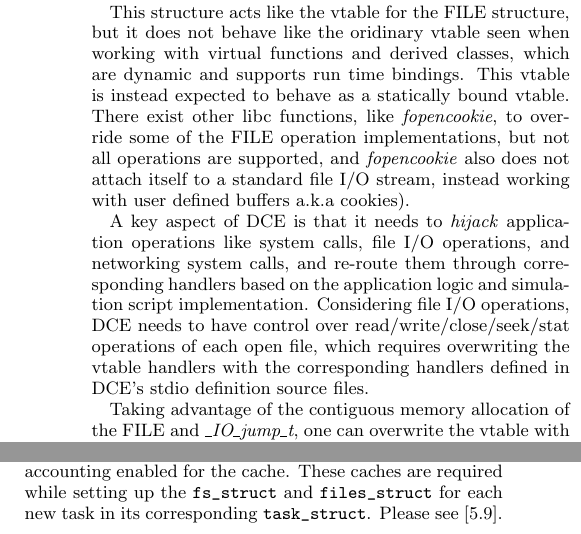
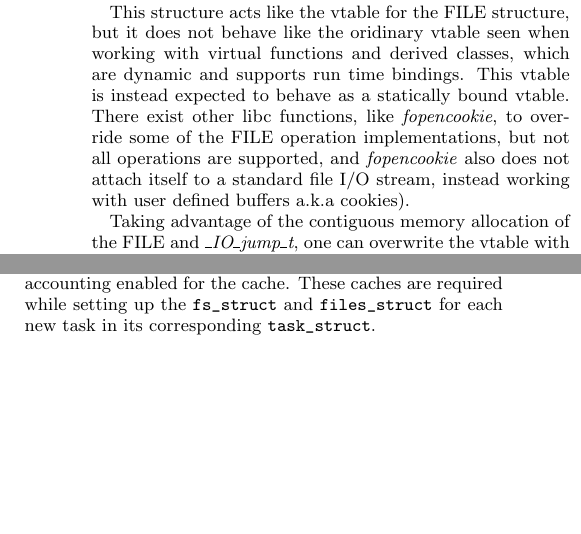
Before and after one commit to tomhenderson/revitalizing-dce-paper, a LaTeX paper (revitalizing-dce.tex): two parts of the columns of pages 2 and 5 of 8, joined at a grey line, cut so that both start at the same text, the shorter picture padded with empty space. Compiled offline with pdfLaTeX.

Commit message:
Remove Redundant Paragraph
Signed-off-by: Parth Pratim Chatterjee <parth27official@gmail.com>

```diff
--- a/revitalizing-dce.tex
+++ b/revitalizing-dce.tex
@@ -238,14 +238,6 @@ and derived classes, which are dynamic and supports run time bindings. This vtab
 other libc functions, like \textit{fopencookie}, to override some of the FILE operation implementations, but not all operations are supported, and
 \textit{fopencookie} also does not attach itself to a standard file I/O stream,
 instead working with user defined buffers a.k.a cookies).
-
-A key aspect of DCE is that it needs to \textit{hijack}
-application operations like system calls, file I/O operations, and networking
-system calls, and re-route them through
-corresponding handlers based on the application logic and simulation script implementation. Considering file I/O operations, DCE needs to have control
-over read/write/close/seek/stat operations of each open file, which requires
-overwriting the vtable handlers with the corresponding handlers defined
-in DCE's stdio definition source files.
 
 Taking advantage of the contiguous memory allocation of the FILE and \textit{\_IO\_jump\_t}, one can overwrite the vtable with a custom vtable definition for all the operations needed for DCE. One can make a dummy \textit{\_IO\_FILE\_plus}
 pointer point to the explicitly casted FILE object. \textit{memcpy} the existing vtable to a local copy, modify and overwrite the stream operations with a
@@ -490,7 +482,7 @@ This invocation function does a safe offset based function address lookup and ca
 Before we call all the init functions, I also initialized the \texttt{files} and \texttt{fs} cache pointers for cache based memory
 allocation using \texttt{kmem} in file operation methods, with slab objects aligned to a cache line, panic enabled on relocation errors, and also accounting enabled
 for the cache. These caches are required while setting up the \texttt{fs\_struct} and \texttt{files\_struct} for each new task in its
-corresponding \texttt{task\_struct}. Please see [5.9].
+corresponding \texttt{task\_struct}.
 
 \subsubsection{Security LSM Module}\label{Section_LSM}
 Certain kernel initialization procedures proceed only when the desired actions are allowed by the LSM. Below is a brief description of why the LSM is requied and how
```
